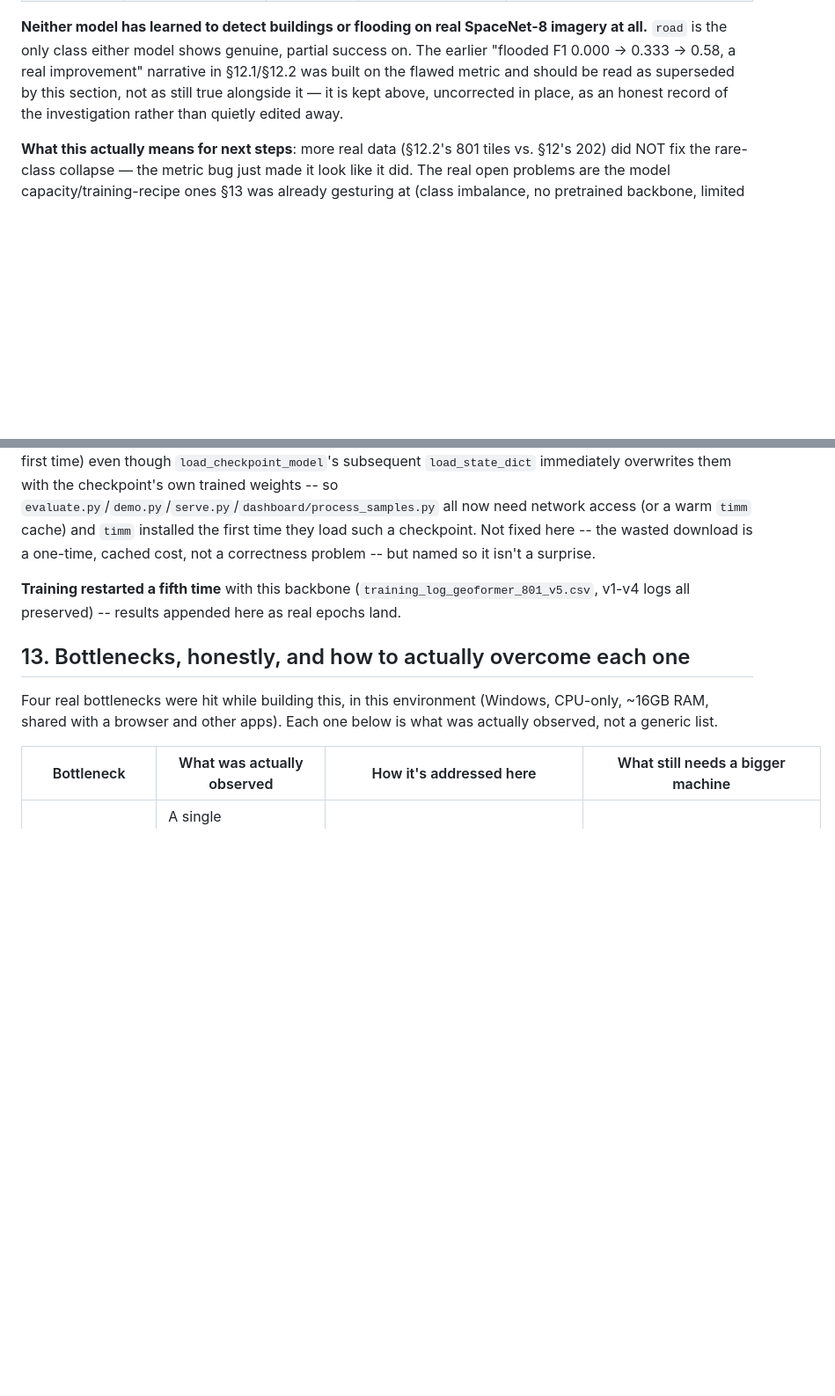
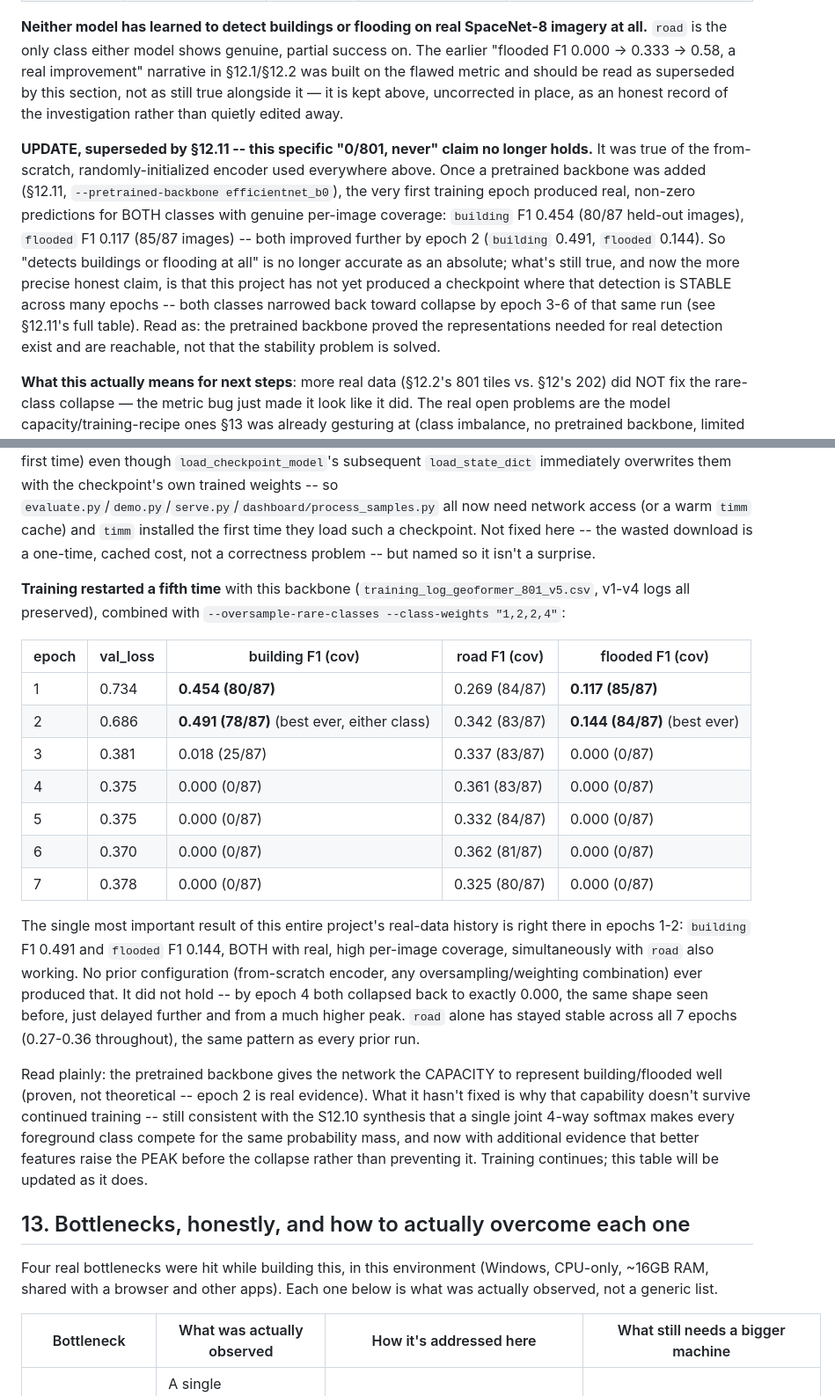
Before and after one commit to Redwan002117/D_A_GeoFormer, a Markdown page: docs/MANUAL.md, 2 parts joined by grey strips. Shown at 88% size. GitHub-like rendering; blank space fills up the shorter version.

Commit message:
docs: correct the stale 0/801-never-detects claim and record v5's real table
S12.3's finding ("neither model detects buildings or flooding at all")
was true of the from-scratch encoder it was measured against -- marked
superseded, not edited away, now that v5's pretrained backbone produced
real epoch-1/2 counterexamples (building F1 0.491, flooded F1 0.144, both
with genuine per-image coverage). S12.11 filled in with the actual
epoch-by-epoch table through epoch 7: the capability is real and proven,
but doesn't survive past epoch 3-4 -- still collapses, just from a much
higher peak than any prior config.

Co-Authored-By: Claude Sonnet 5 <noreply@anthropic.com>

```diff
--- a/docs/MANUAL.md
+++ b/docs/MANUAL.md
@@ -465,6 +465,22 @@ metric and should be read as superseded by this section, not as still
 true alongside it — it is kept above, uncorrected in place, as an honest
 record of the investigation rather than quietly edited away.
 
+**UPDATE, superseded by §12.11 -- this specific "0/801, never" claim no
+longer holds.** It was true of the from-scratch, randomly-initialized
+encoder used everywhere above. Once a pretrained backbone was added
+(§12.11, `--pretrained-backbone efficientnet_b0`), the very first
+training epoch produced real, non-zero predictions for BOTH classes with
+genuine per-image coverage: `building` F1 0.454 (80/87 held-out images),
+`flooded` F1 0.117 (85/87 images) -- both improved further by epoch 2
+(`building` 0.491, `flooded` 0.144). So "detects buildings or flooding at
+all" is no longer accurate as an absolute; what's still true, and now the
+more precise honest claim, is that this project has not yet produced a
+checkpoint where that detection is STABLE across many epochs -- both
+classes narrowed back toward collapse by epoch 3-6 of that same run (see
+§12.11's full table). Read as: the pretrained backbone proved the
+representations needed for real detection exist and are reachable, not
+that the stability problem is solved.
+
 **What this actually means for next steps**: more real data (§12.2's 801
 tiles vs. §12's 202) did NOT fix the rare-class collapse — the metric bug
 just made it look like it did. The real open problems are the model
@@ -869,8 +885,37 @@ download is a one-time, cached cost, not a correctness problem -- but
 named so it isn't a surprise.
 
 **Training restarted a fifth time** with this backbone
-(`training_log_geoformer_801_v5.csv`, v1-v4 logs all preserved) --
-results appended here as real epochs land.
+(`training_log_geoformer_801_v5.csv`, v1-v4 logs all preserved), combined
+with `--oversample-rare-classes --class-weights "1,2,2,4"`:
+
+| epoch | val_loss | building F1 (cov) | road F1 (cov) | flooded F1 (cov) |
+|---|---|---|---|---|
+| 1 | 0.734 | **0.454 (80/87)** | 0.269 (84/87) | **0.117 (85/87)** |
+| 2 | 0.686 | **0.491 (78/87)** (best ever, either class) | 0.342 (83/87) | **0.144 (84/87)** (best ever) |
+| 3 | 0.381 | 0.018 (25/87) | 0.337 (83/87) | 0.000 (0/87) |
+| 4 | 0.375 | 0.000 (0/87) | 0.361 (83/87) | 0.000 (0/87) |
+| 5 | 0.375 | 0.000 (0/87) | 0.332 (84/87) | 0.000 (0/87) |
+| 6 | 0.370 | 0.000 (0/87) | 0.362 (81/87) | 0.000 (0/87) |
+| 7 | 0.378 | 0.000 (0/87) | 0.325 (80/87) | 0.000 (0/87) |
+
+The single most important result of this entire project's real-data
+history is right there in epochs 1-2: `building` F1 0.491 and `flooded`
+F1 0.144, BOTH with real, high per-image coverage, simultaneously with
+`road` also working. No prior configuration (from-scratch encoder, any
+oversampling/weighting combination) ever produced that. It did not hold
+-- by epoch 4 both collapsed back to exactly 0.000, the same shape seen
+before, just delayed further and from a much higher peak. `road` alone
+has stayed stable across all 7 epochs (0.27-0.36 throughout), the same
+pattern as every prior run.
+
+Read plainly: the pretrained backbone gives the network the CAPACITY to
+represent building/flooded well (proven, not theoretical -- epoch 2 is
+real evidence). What it hasn't fixed is why that capability doesn't
+survive continued training -- still consistent with the S12.10 synthesis
+that a single joint 4-way softmax makes every foreground class compete
+for the same probability mass, and now with additional evidence that
+better features raise the PEAK before the collapse rather than preventing
+it. Training continues; this table will be updated as it does.
 
 ## 13. Bottlenecks, honestly, and how to actually overcome each one
 
```
